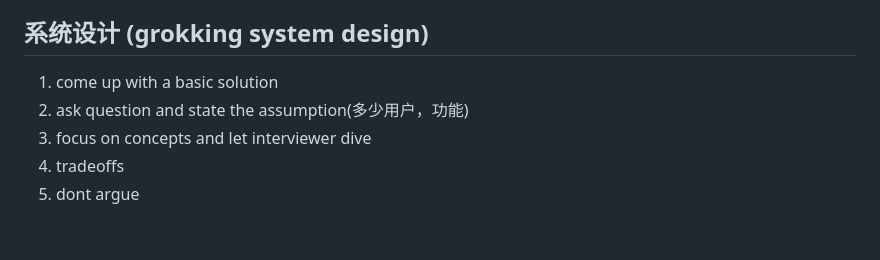
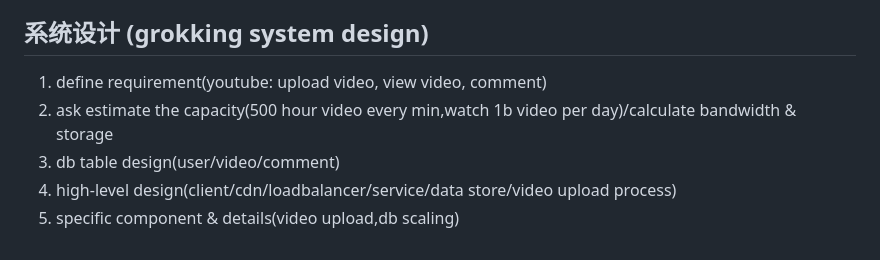
Before and after one commit to Zuiverloon/Bagu_md, a Markdown page: SelfIntro.md, the part around the change. Rendered like a GitHub page.

```diff
--- a/SelfIntro.md
+++ b/SelfIntro.md
@@ -82,8 +82,8 @@ tiny web applications to solve my daily problem.
 
 ## 系统设计 (grokking system design)
 
-1. come up with a basic solution
-2. ask question and state the assumption(多少用户，功能)
-3. focus on concepts and let interviewer dive
-4. tradeoffs
-5. dont argue
+1. define requirement(youtube: upload video, view video, comment)
+2. ask estimate the capacity(500 hour video every min,watch 1b video per day)/calculate bandwidth & storage
+3. db table design(user/video/comment)
+4. high-level design(client/cdn/loadbalancer/service/data store/video upload process)
+5. specific component & details(video upload,db scaling)
```
Also changed, not shown: DataStructure.md (+4 -1 lines), Java.md (+26 -7 lines).
